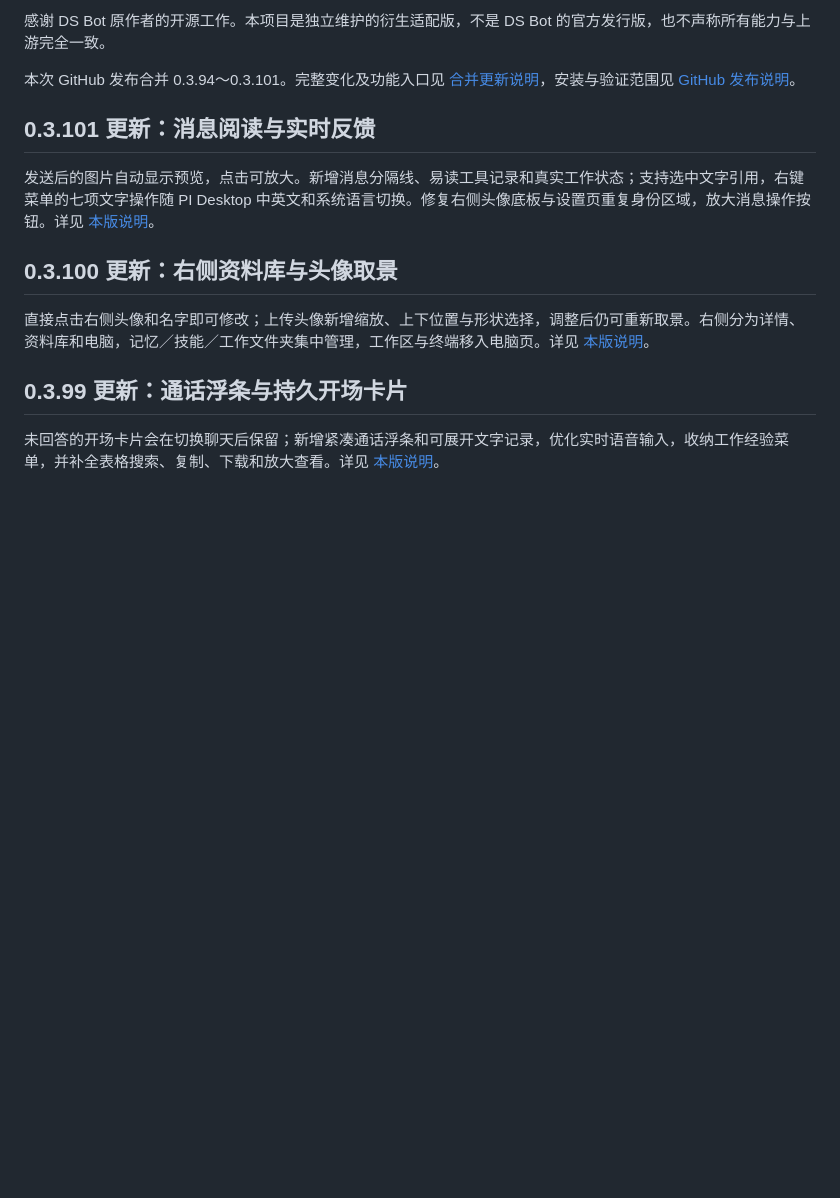
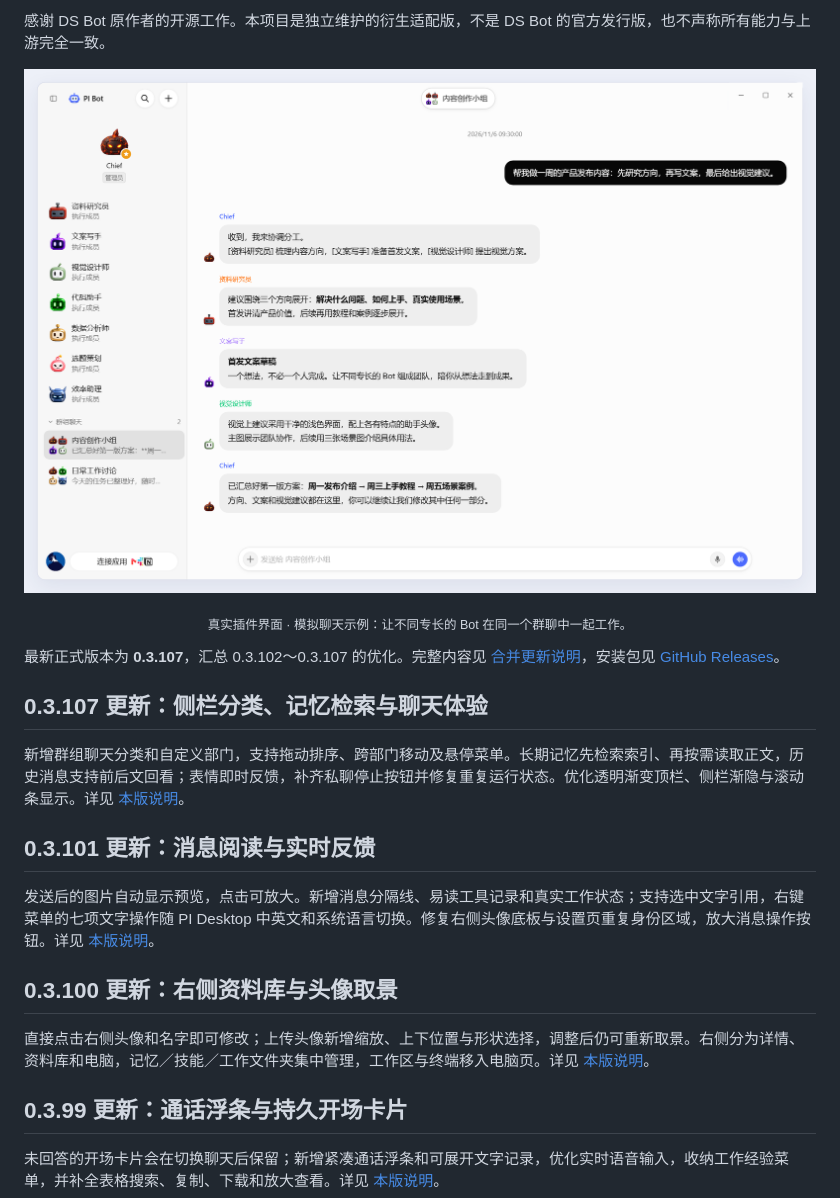
Before and after one commit to vsd269/PI-Bot, a Markdown page: README.md, the part around the change. Rendered like a GitHub page; pictures changed too: docs/images/pi-bot-overview.png (added); blank space fills up the shorter version.

```diff
--- a/README.md
+++ b/README.md
@@ -14,7 +14,16 @@ PI Bot 是基于 [DS Bot](https://github.com/Fei2411/DeepSeek-Bot) 学习、迁
 
 感谢 DS Bot 原作者的开源工作。本项目是独立维护的衍生适配版，不是 DS Bot 的官方发行版，也不声称所有能力与上游完全一致。
 
-本次 GitHub 发布合并 0.3.94～0.3.101。完整变化及功能入口见 [合并更新说明](docs/MARKETPLACE-0.3.101-FULL.md)，安装与验证范围见 [GitHub 发布说明](docs/GITHUB-RELEASE-0.3.101.md)。
+<p align="center">
+  <img src="docs/images/pi-bot-overview.png" width="1480" alt="PI Bot 界面演示：左侧是不同头像和分工的助手，中间展示管理员、资料研究员、文案写手与视觉设计师在群聊中协作完成内容方案。" />
+</p>
+<p align="center"><sub>真实插件界面 · 模拟聊天示例：让不同专长的 Bot 在同一个群聊中一起工作。</sub></p>
+
+最新正式版本为 **0.3.107**，汇总 0.3.102～0.3.107 的优化。完整内容见 [合并更新说明](docs/RELEASE-0.3.107.md)，安装包见 [GitHub Releases](https://github.com/vsd269/PI-Bot/releases/latest)。
+
+## 0.3.107 更新：侧栏分类、记忆检索与聊天体验
+
+新增群组聊天分类和自定义部门，支持拖动排序、跨部门移动及悬停菜单。长期记忆先检索索引、再按需读取正文，历史消息支持前后文回看；表情即时反馈，补齐私聊停止按钮并修复重复运行状态。优化透明渐变顶栏、侧栏渐隐与滚动条显示。详见 [本版说明](docs/RELEASE-0.3.107.md)。
 
 ## 0.3.101 更新：消息阅读与实时反馈
 
```
Also changed, not shown: README.en.md (+10 -1 lines).
